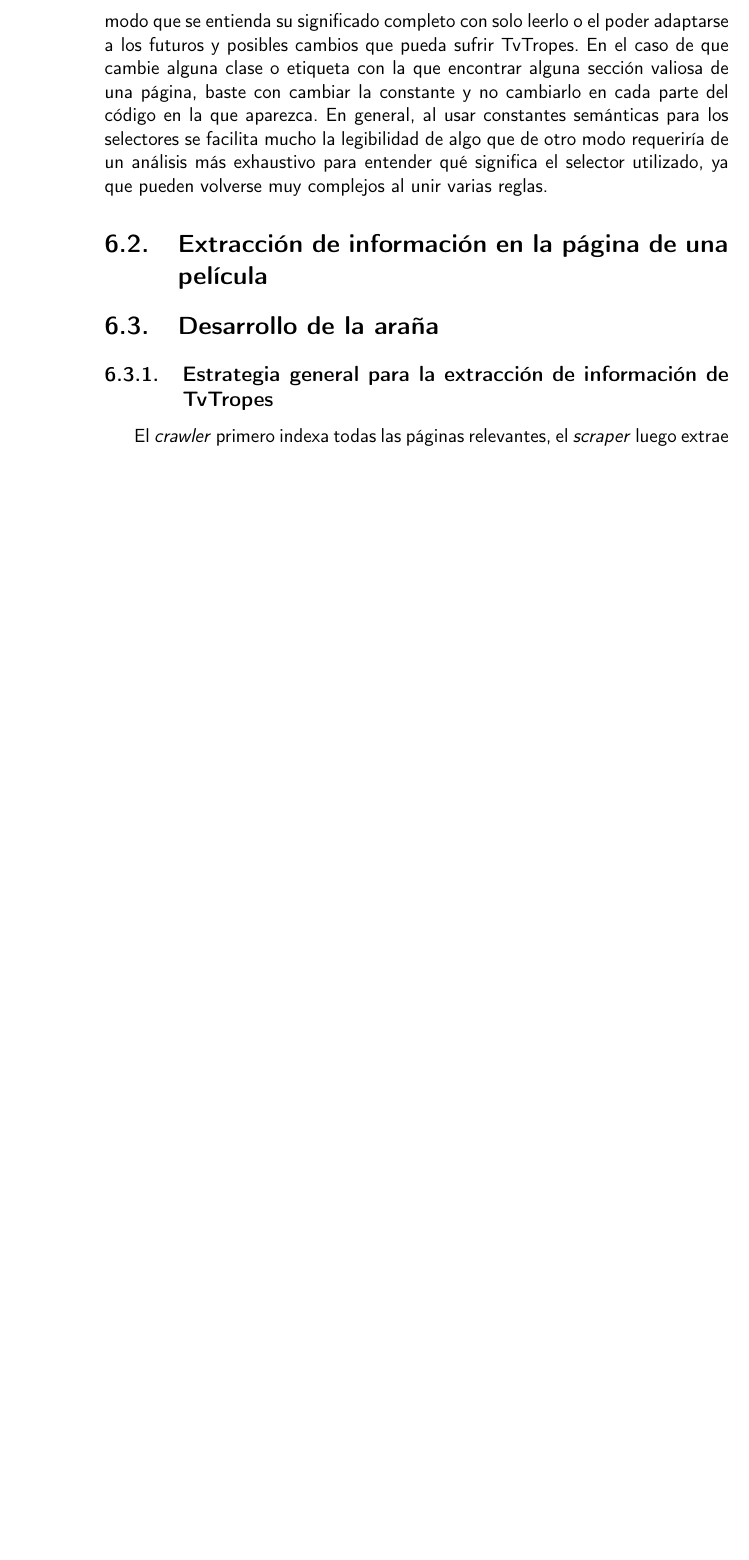
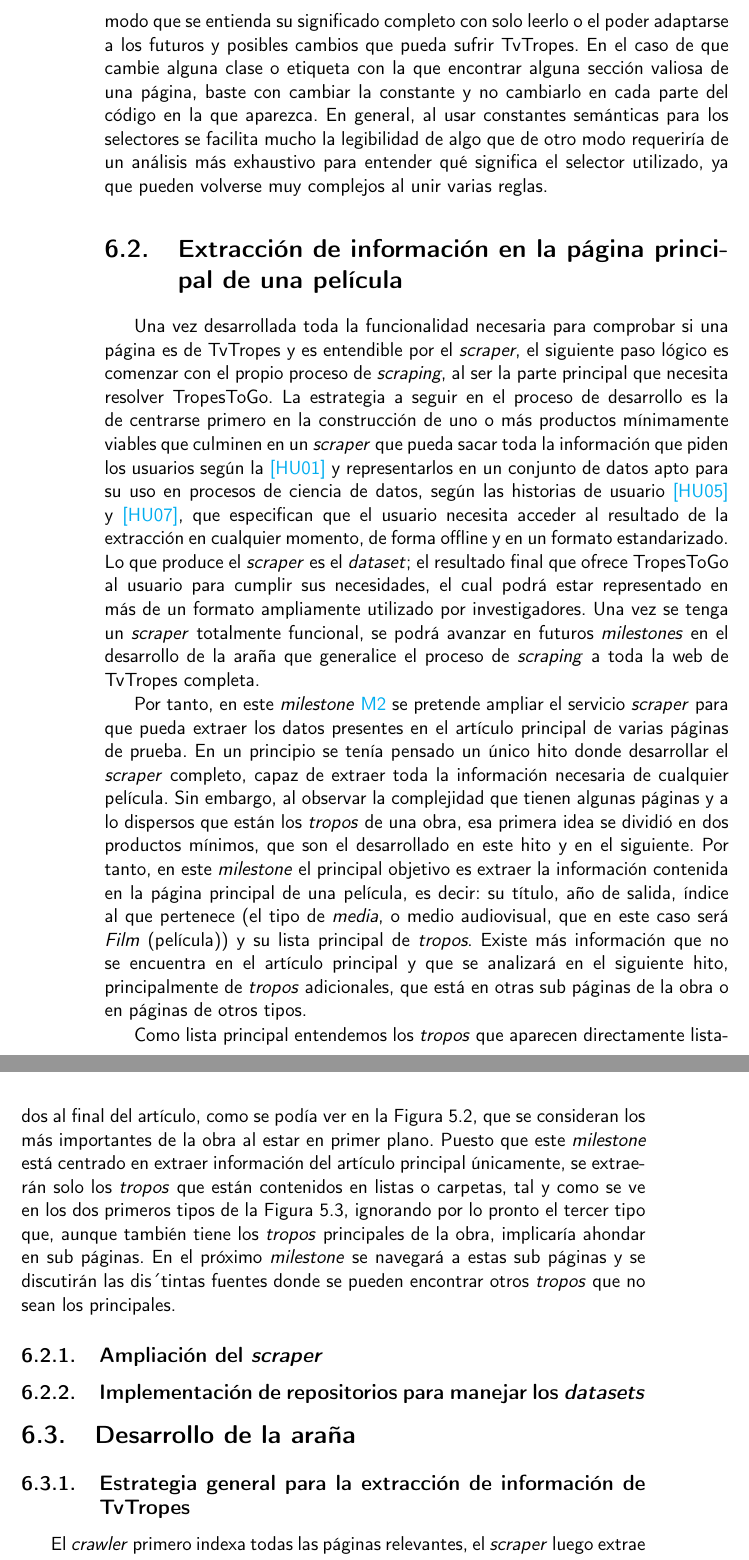
Before and after one commit to jlgallego99/TropesToGo, a LaTeX book (doc/proyecto.tex, which reads doc/secciones/06_implementacion.tex): part of page 90 of 95 before the commit and two parts of pages 90 and 91 of 97 after it, the two joined at a grey line, cut so that both start at the same text, the shorter picture padded with empty space. Compiled offline with pdfLaTeX.

Commit message:
:memo: Introduccion y justificacion de lo que amplia el milestone 3 #75

```diff
--- a/doc/secciones/06_implementacion.tex
+++ b/doc/secciones/06_implementacion.tex
@@ -232,7 +234,63 @@ otro modo requeriría de un análisis más exhaustivo para entender qué signifi
 el selector utilizado, ya que pueden volverse muy complejos al unir varias
 reglas.
 
-\section{Extracción de información en la página de una película}
+\section{Extracción de información en la página principal de una película}
+Una vez desarrollada toda la funcionalidad necesaria para comprobar si una
+página es de TvTropes y es entendible por el \textit{scraper}, el siguiente paso
+lógico es comenzar con el propio proceso de \textit{scraping}, al ser la parte
+principal que necesita resolver TropesToGo. La estrategia a seguir en el proceso
+de desarrollo es la de centrarse primero en la construcción de uno o más
+productos mínimamente viables que culminen en un \textit{scraper} que pueda
+sacar toda la información que piden los usuarios según la
+\href{https://github.com/jlgallego99/TropesToGo/issues/6}{[HU01]} y
+representarlos en un conjunto de datos apto para su uso en procesos de ciencia
+de datos, según las historias de usuario
+\href{https://github.com/jlgallego99/TropesToGo/issues/30}{[HU05]} y
+\href{https://github.com/jlgallego99/TropesToGo/issues/46}{[HU07]}, que
+especifican que el usuario necesita acceder al resultado de la extracción en
+cualquier momento, de forma offline y en un formato estandarizado. Lo que
+produce el \textit{scraper} es el \textit{dataset}; el resultado final que
+ofrece TropesToGo al usuario para cumplir sus necesidades, el cual podrá estar
+representado en más de un formato ampliamente utilizado por investigadores. Una
+vez se tenga un \textit{scraper} totalmente funcional, se podrá avanzar en
+futuros \textit{milestones} en el desarrollo de la araña que generalice el
+proceso de \textit{scraping} a toda la web de TvTropes completa.
+
+Por tanto, en este \textit{milestone}
+\href{https://github.com/jlgallego99/TropesToGo/milestone/3}{M2} se pretende
+ampliar el servicio \textit{scraper} para que pueda extraer los datos presentes
+en el artículo principal de varias páginas de prueba. En un principio se tenía
+pensado un único hito donde desarrollar el \textit{scraper} completo, capaz de
+extraer toda la información necesaria de cualquier película. Sin embargo, al
+observar la complejidad que tienen algunas páginas y a lo dispersos que están
+los \textit{tropos} de una obra, esa primera idea se dividió en dos productos
+mínimos, que son el desarrollado en este hito y en el siguiente. Por tanto, en
+este \textit{milestone} el principal objetivo es extraer la información
+contenida en la página principal de una película, es decir: su título, año de
+salida, índice al que pertenece (el tipo de \textit{media}, o medio audiovisual,
+que en este caso será \textit{Film} (película)) y su lista principal de
+\textit{tropos}. Existe más información que no se encuentra en el artículo
+principal y que se analizará en el siguiente hito, principalmente de
+\textit{tropos} adicionales, que está en otras sub páginas de la obra o en
+páginas de otros tipos.
+
+Como lista principal entendemos los \textit{tropos} que aparecen directamente
+listados al final del artículo, como se podía ver en la
+\autoref{fig:tvtropes-work}, que se consideran los más importantes de la obra al
+estar en primer plano. Puesto que este \textit{milestone} está centrado en
+extraer información del artículo principal únicamente, se extraerán solo los
+\textit{tropos} que están contenidos en listas o carpetas, tal y como se ve en
+los dos primeros tipos de la \autoref{fig:tropelist}, ignorando por lo pronto el
+tercer tipo que, aunque también tiene los \textit{tropos} principales de la
+obra, implicaría ahondar en sub páginas. En el próximo \textit{milestone} se
+navegará a estas sub páginas y se discutirán las dis´tintas fuentes donde se
+pueden encontrar otros \textit{tropos} que no sean los principales.
+
+\subsection{Ampliación del \textit{scraper}}
+
+
+\subsection{Implementación de repositorios para manejar los \textit{datasets}}
+
 
 \section{Desarrollo de la araña}
 
```
Also changed, not shown: .github/workflows/allowed-words.txt, doc/secciones/06_implementacion.tex (10 more changed lines).
